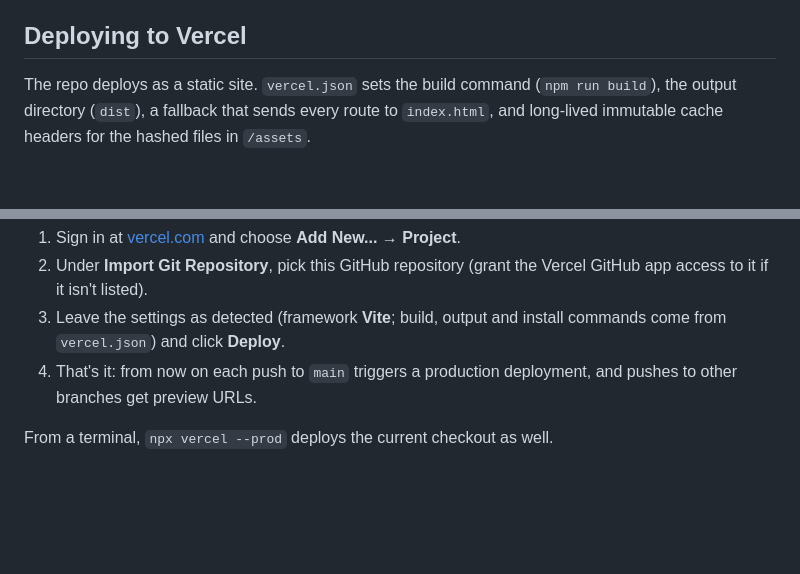
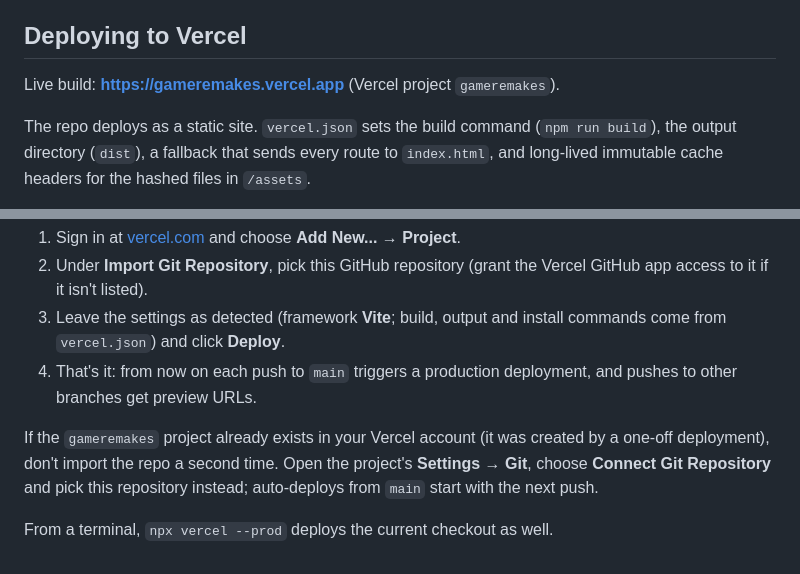
Before and after one commit to SmoothHLiam/gameremakes, a Markdown page: README.md, 2 parts joined by grey strips. Drawn GitHub-style; blank space fills up the shorter version.

Commit message:
README: live URL and how to connect the existing Vercel project to Git
Co-Authored-By: Claude Opus 5.5 <noreply@anthropic.com>
Claude-Session: https://claude.ai/code/session_01RLC1xXswAb5NiaHdFXS8qq

```diff
--- a/README.md
+++ b/README.md
@@ -103,6 +103,8 @@ warmed up behind the start screen, so a level's first frame doesn't hitch.
 
 ## Deploying to Vercel
 
+Live build: **https://gameremakes.vercel.app** (Vercel project `gameremakes`).
+
 The repo deploys as a static site. `vercel.json` sets the build command
 (`npm run build`), the output directory (`dist`), a fallback that sends every
 route to `index.html`, and long-lived immutable cache headers for the hashed
@@ -119,4 +121,9 @@ To make every push to `main` deploy automatically:
 4. That's it: from now on each push to `main` triggers a production
    deployment, and pushes to other branches get preview URLs.
 
+If the `gameremakes` project already exists in your Vercel account (it was
+created by a one-off deployment), don't import the repo a second time.
+Open the project's **Settings → Git**, choose **Connect Git Repository** and
+pick this repository instead; auto-deploys from `main` start with the next push.
+
 From a terminal, `npx vercel --prod` deploys the current checkout as well.
```
